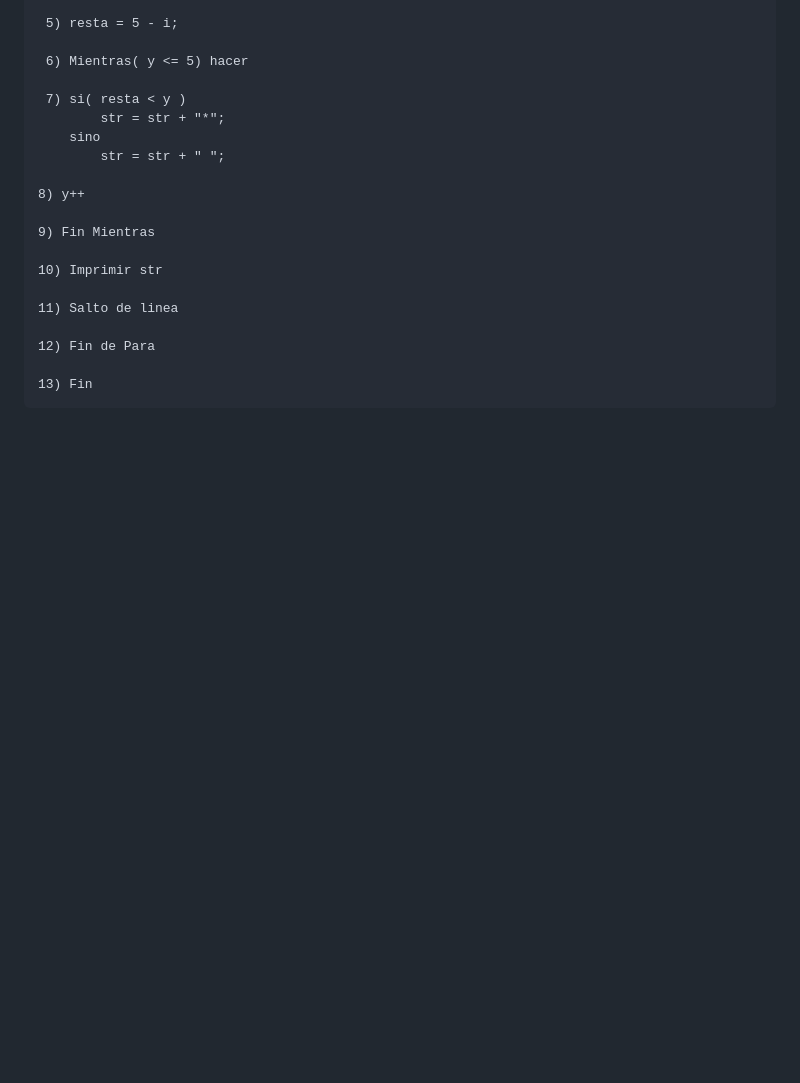
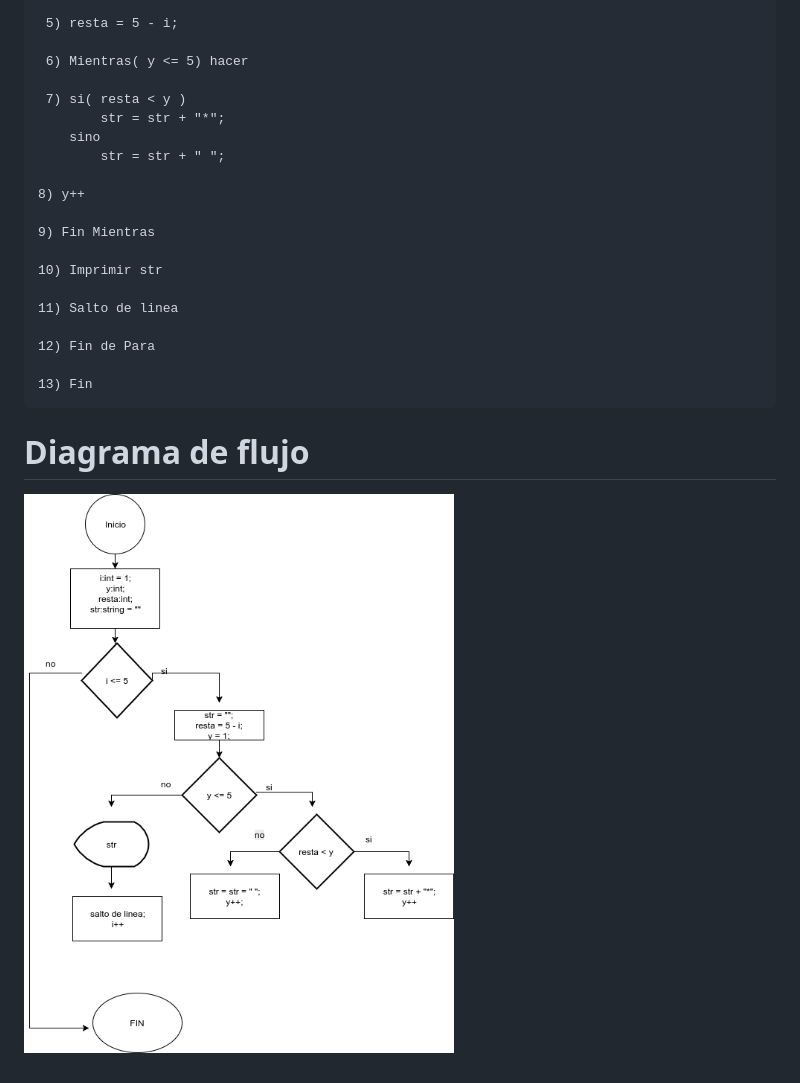
Before and after one commit to aaronUleat/introProgra, a Markdown page: practica__asteriscos/algoritmo.md, the part around the change. Drawn GitHub-style; pictures changed too: practica__asteriscos/diagrama.png (added); blank space fills up the shorter version.

Commit message:
agregar diagrama de flujo

````diff
--- a/practica__asteriscos/algoritmo.md
+++ b/practica__asteriscos/algoritmo.md
@@ -39,3 +39,6 @@ _ * * * *
 
 13) Fin
 ```
+# Diagrama de flujo
+
+![width='100%'](./diagrama.png)
````
